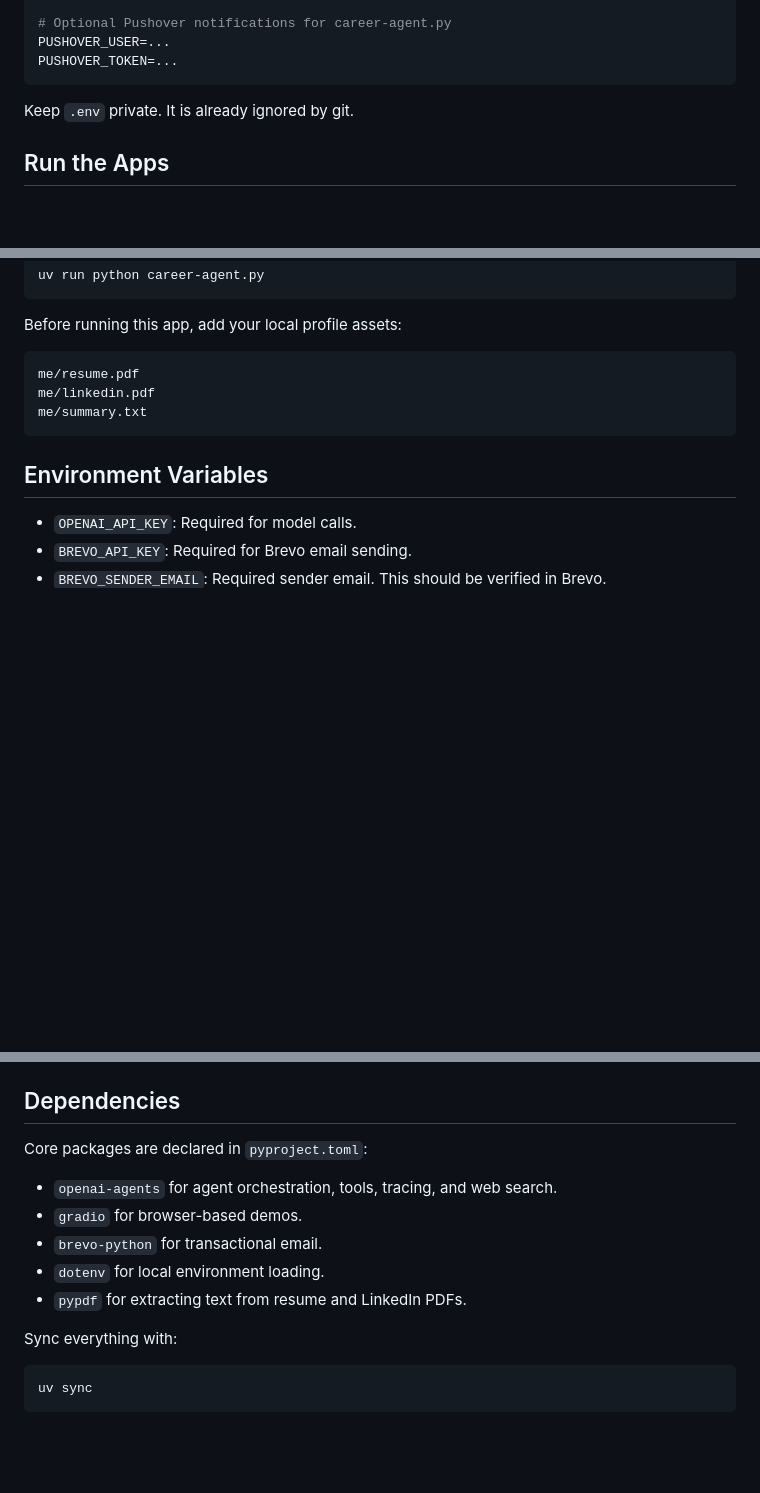
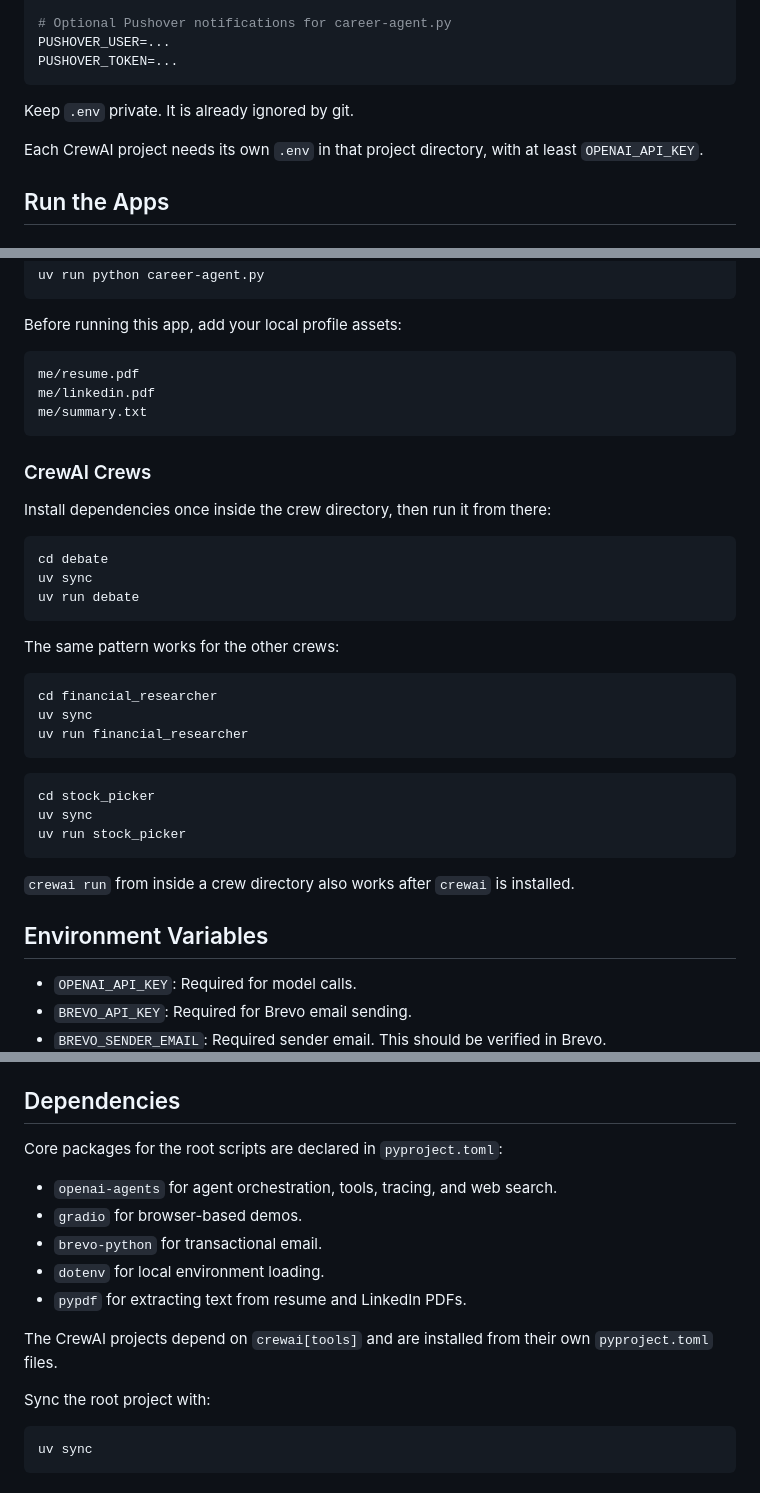
Before and after one commit to saumyabhatnagar1/ai-agents, a Markdown page: README.md, 3 parts joined by grey strips. GitHub-like rendering; blank space fills up the shorter version.

````diff
--- a/README.md
+++ b/README.md
@@ -97,6 +130,9 @@ PUSHOVER_TOKEN=...
 
 Keep `.env` private. It is already ignored by git.
 
+Each CrewAI project needs its own `.env` in that project directory, with at
+least `OPENAI_API_KEY`.
+
 ## Run the Apps
 
 ### Cold Email Workflow
@@ -130,6 +166,33 @@ me/linkedin.pdf
 me/summary.txt
 ```
 
+### CrewAI Crews
+
+Install dependencies once inside the crew directory, then run it from there:
+
+```bash
+cd debate
+uv sync
+uv run debate
+```
+
+The same pattern works for the other crews:
+
+```bash
+cd financial_researcher
+uv sync
+uv run financial_researcher
+```
+
+```bash
+cd stock_picker
+uv sync
+uv run stock_picker
+```
+
+`crewai run` from inside a crew directory also works after `crewai` is
+installed.
+
 ## Environment Variables
 
 - `OPENAI_API_KEY`: Required for model calls.
@@ -143,7 +206,7 @@ me/summary.txt
 
 ## Dependencies
 
-Core packages are declared in `pyproject.toml`:
+Core packages for the root scripts are declared in `pyproject.toml`:
 
 - `openai-agents` for agent orchestration, tools, tracing, and web search.
 - `gradio` for browser-based demos.
@@ -151,7 +214,10 @@ Core packages are declared in `pyproject.toml`:
 - `dotenv` for local environment loading.
 - `pypdf` for extracting text from resume and LinkedIn PDFs.
 
-Sync everything with:
+The CrewAI projects depend on `crewai[tools]` and are installed from their own
+`pyproject.toml` files.
+
+Sync the root project with:
 
 ```bash
 uv sync
````
Also changed, not shown: other parts of README.md (+43 -9 lines).
